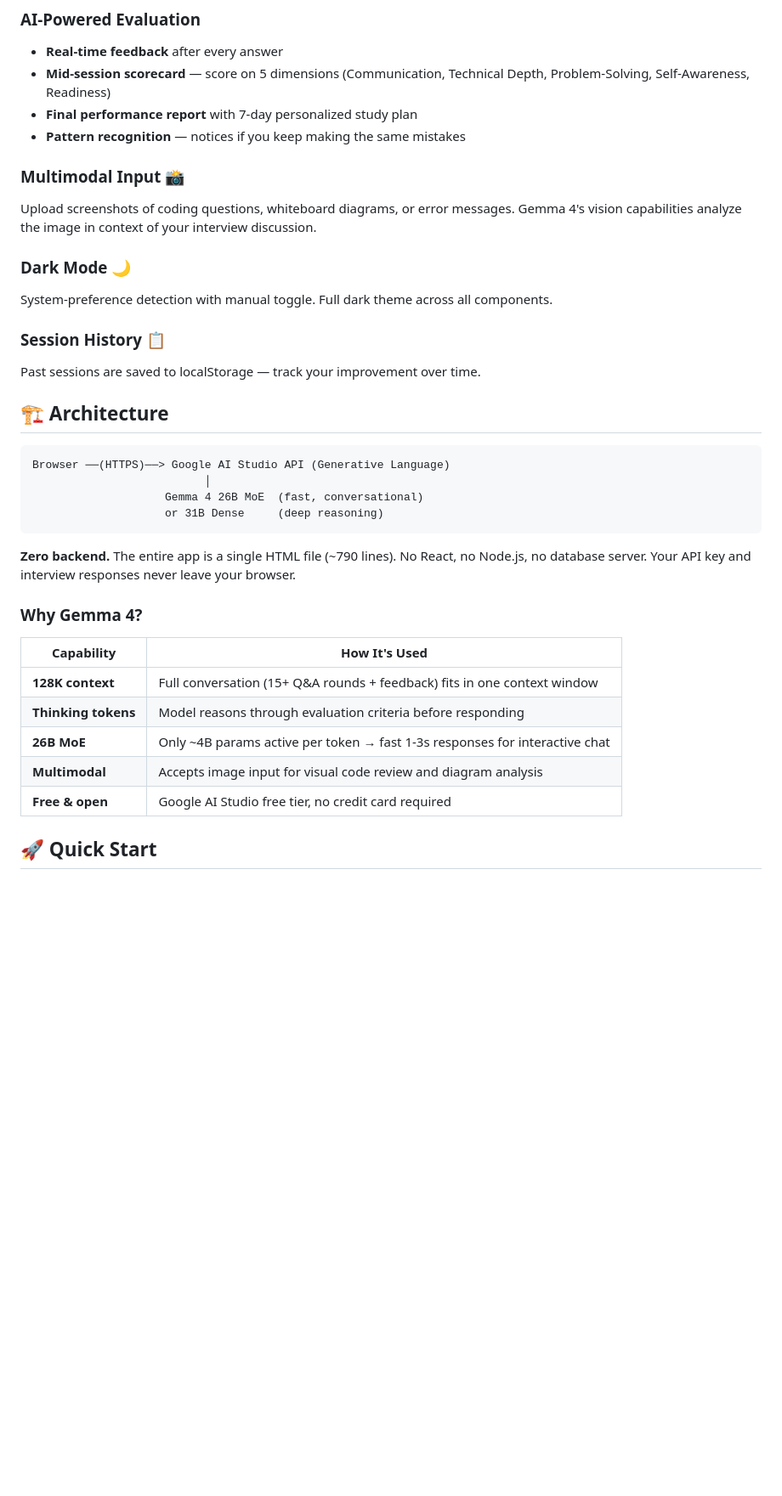
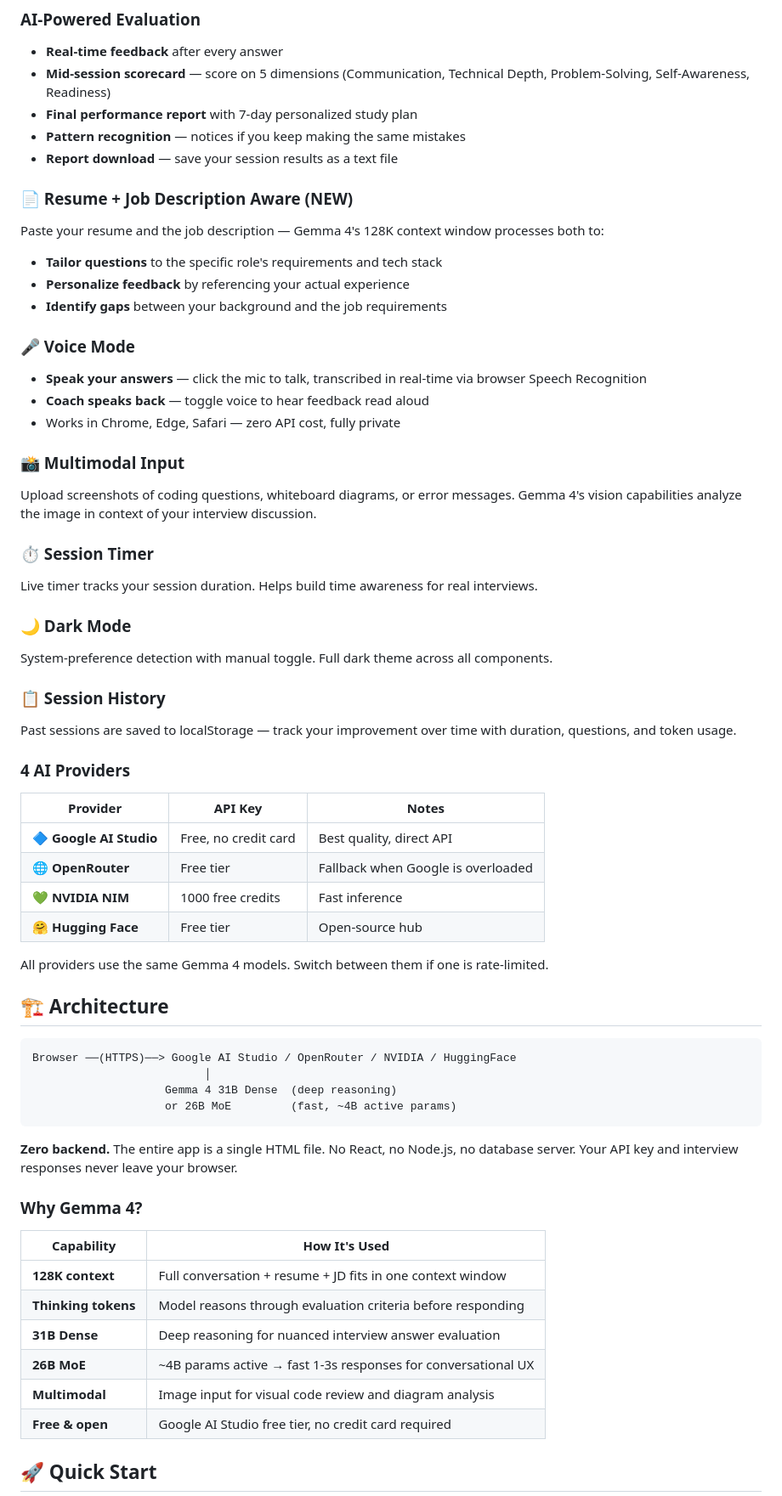
Before and after one commit to hajirufai/gemma4-interview-coach, a Markdown page: README.md, the part around one of its changes. Shown at 85% size. Rendered like a GitHub page; blank space fills up the shorter version.

Commit message:
📝 Update README with new features: JD/resume, timer, mobile, multi-provider

````diff
--- a/README.md
+++ b/README.md
@@ -25,35 +25,61 @@ An AI-powered interview practice tool that conducts realistic mock interviews, e
 - **Mid-session scorecard** — score on 5 dimensions (Communication, Technical Depth, Problem-Solving, Self-Awareness, Readiness)
 - **Final performance report** with 7-day personalized study plan
 - **Pattern recognition** — notices if you keep making the same mistakes
+- **Report download** — save your session results as a text file
 
-### Multimodal Input 📸
+### 📄 Resume + Job Description Aware (NEW)
+Paste your resume and the job description — Gemma 4's 128K context window processes both to:
+- **Tailor questions** to the specific role's requirements and tech stack
+- **Personalize feedback** by referencing your actual experience
+- **Identify gaps** between your background and the job requirements
+
+### 🎤 Voice Mode
+- **Speak your answers** — click the mic to talk, transcribed in real-time via browser Speech Recognition
+- **Coach speaks back** — toggle voice to hear feedback read aloud
+- Works in Chrome, Edge, Safari — zero API cost, fully private
+
+### 📸 Multimodal Input
 Upload screenshots of coding questions, whiteboard diagrams, or error messages. Gemma 4's vision capabilities analyze the image in context of your interview discussion.
 
-### Dark Mode 🌙
+### ⏱️ Session Timer
+Live timer tracks your session duration. Helps build time awareness for real interviews.
+
+### 🌙 Dark Mode
 System-preference detection with manual toggle. Full dark theme across all components.
 
-### Session History 📋
-Past sessions are saved to localStorage — track your improvement over time.
+### 📋 Session History
+Past sessions are saved to localStorage — track your improvement over time with duration, questions, and token usage.
+
+### 4 AI Providers
+| Provider | API Key | Notes |
+|----------|---------|-------|
+| 🔷 **Google AI Studio** | Free, no credit card | Best quality, direct API |
+| 🌐 **OpenRouter** | Free tier | Fallback when Google is overloaded |
+| 💚 **NVIDIA NIM** | 1000 free credits | Fast inference |
+| 🤗 **Hugging Face** | Free tier | Open-source hub |
+
+All providers use the same Gemma 4 models. Switch between them if one is rate-limited.
 
 ## 🏗️ Architecture
 
 ```
-Browser ──(HTTPS)──> Google AI Studio API (Generative Language)
+Browser ──(HTTPS)──> Google AI Studio / OpenRouter / NVIDIA / HuggingFace
                           │
-                    Gemma 4 26B MoE  (fast, conversational)
-                    or 31B Dense     (deep reasoning)
+                    Gemma 4 31B Dense  (deep reasoning)
+                    or 26B MoE         (fast, ~4B active params)
 ```
 
-**Zero backend.** The entire app is a single HTML file (~790 lines). No React, no Node.js, no database server. Your API key and interview responses never leave your browser.
+**Zero backend.** The entire app is a single HTML file. No React, no Node.js, no database server. Your API key and interview responses never leave your browser.
 
 ### Why Gemma 4?
 
 | Capability | How It's Used |
 |-----------|---------------|
-| **128K context** | Full conversation (15+ Q&A rounds + feedback) fits in one context window |
+| **128K context** | Full conversation + resume + JD fits in one context window |
 | **Thinking tokens** | Model reasons through evaluation criteria before responding |
-| **26B MoE** | Only ~4B params active per token → fast 1-3s responses for interactive chat |
-| **Multimodal** | Accepts image input for visual code review and diagram analysis |
+| **31B Dense** | Deep reasoning for nuanced interview answer evaluation |
+| **26B MoE** | ~4B params active → fast 1-3s responses for conversational UX |
+| **Multimodal** | Image input for visual code review and diagram analysis |
 | **Free & open** | Google AI Studio free tier, no credit card required |
 
 ## 🚀 Quick Start
````
Also changed, not shown: other parts of README.md (+14 -25 lines).
